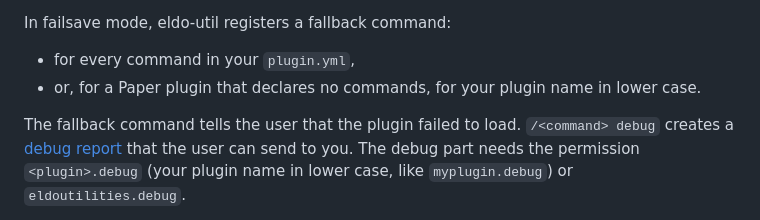
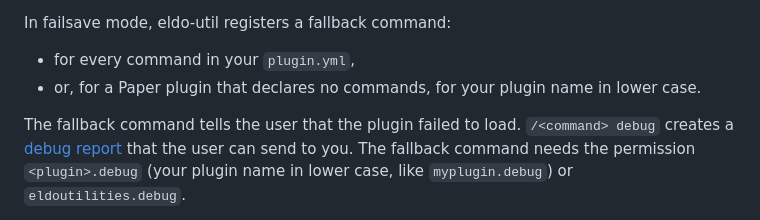
Before and after one commit to eldoriarpg/eldo-util, a Markdown page: docs/plugin.md, the part around the change. Drawn GitHub-style.

Commit message:
Document the permission of the failsafe command

```diff
--- a/docs/plugin.md
+++ b/docs/plugin.md
@@ -81,7 +81,7 @@ In failsave mode, eldo-util registers a fallback command:
 - or, for a Paper plugin that declares no commands, for your plugin name in lower case.
 
 The fallback command tells the user that the plugin failed to load. `/<command> debug` creates a
-[debug report](./debugging.md) that the user can send to you. The debug part needs the permission
+[debug report](./debugging.md) that the user can send to you. The fallback command needs the permission
 `<plugin>.debug` (your plugin name in lower case, like `myplugin.debug`) or `eldoutilities.debug`.
 
 When `onPluginLoad` fails, `onPluginEnable` is not called. The failsave mode starts when the server enables the plugin,
```
